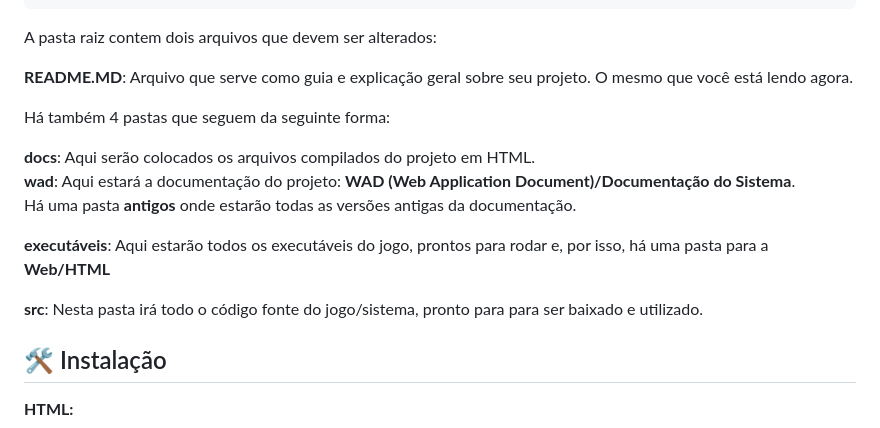
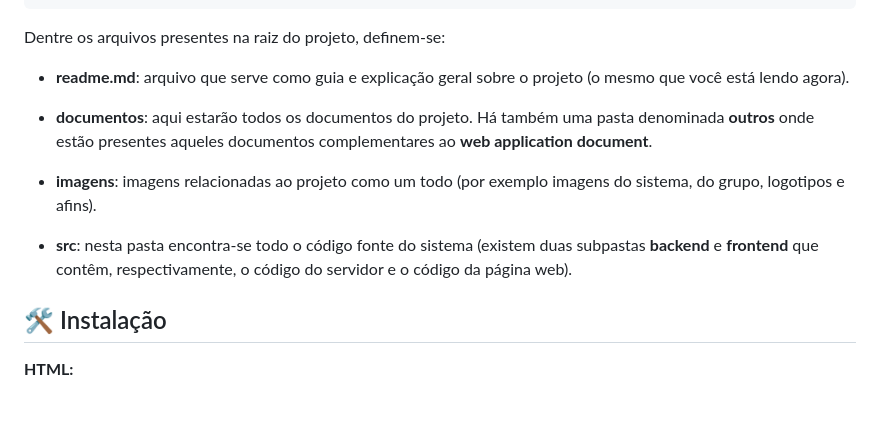
Before and after one commit to 2023M2T9-Inteli/Projeto4, a Markdown page: README.md, the part around the change. GitHub-like rendering; blank space fills up the shorter version.

```diff
--- a/README.md
+++ b/README.md
@@ -54,22 +54,15 @@ Clique <a href="">AQUI</a> para ver o projeto funcionando.
 |          └───partials
 </pre>
 
-A pasta raiz contem dois arquivos que devem ser alterados:
+Dentre os arquivos presentes na raiz do projeto, definem-se:
 
-<b>README.MD</b>: Arquivo que serve como guia e explicação geral sobre seu projeto. O mesmo que você está lendo agora.
+- <b>readme.md</b>: arquivo que serve como guia e explicação geral sobre o projeto (o mesmo que você está lendo agora).
 
-Há também 4 pastas que seguem da seguinte forma:
+- <b>documentos</b>: aqui estarão todos os documentos do projeto. Há também uma pasta denominada <b>outros</b> onde estão presentes aqueles documentos complementares ao <b>web application document</b>.
 
-<b>docs</b>: Aqui serão colocados os arquivos compilados do projeto em HTML.
-<br>
-<b>wad</b>: Aqui estará a documentação do projeto: <b>WAD (Web Application Document)/Documentação do Sistema</b>.
-<br>
-Há uma pasta <b>antigos</b> onde estarão todas as versões antigas da documentação.
+- <b>imagens</b>: imagens relacionadas ao projeto como um todo (por exemplo imagens do sistema, do grupo, logotipos e afins).
 
-<b>executáveis</b>: Aqui estarão todos os executáveis do jogo, prontos para rodar e, por isso, há uma pasta para a <b>Web/HTML</b>
-
-<b>src</b>: Nesta pasta irá todo o código fonte do jogo/sistema, pronto para para ser baixado e utilizado.
-
+- <b>src</b>: nesta pasta encontra-se todo o código fonte do sistema (existem duas subpastas <b>backend</b> e <b>frontend</b> que contêm, respectivamente, o código do servidor e o código da página web).
 ## 🛠 Instalação
 
 <b>HTML:</b>
```
